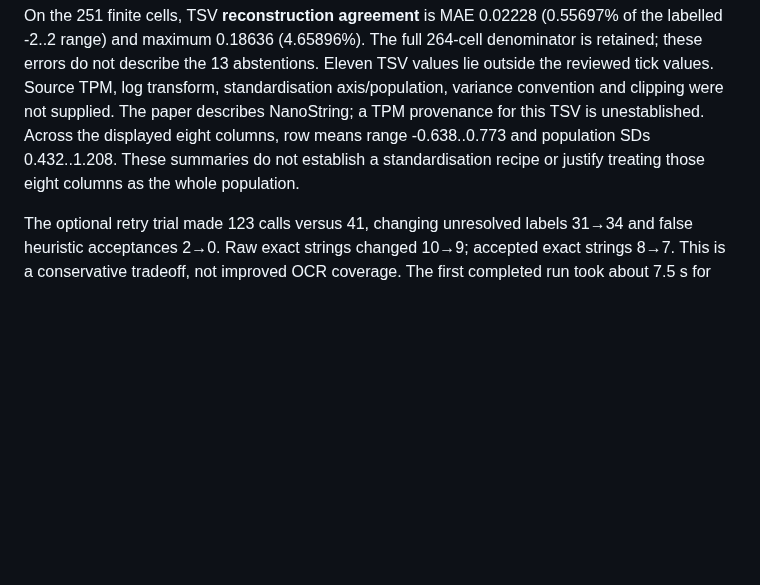
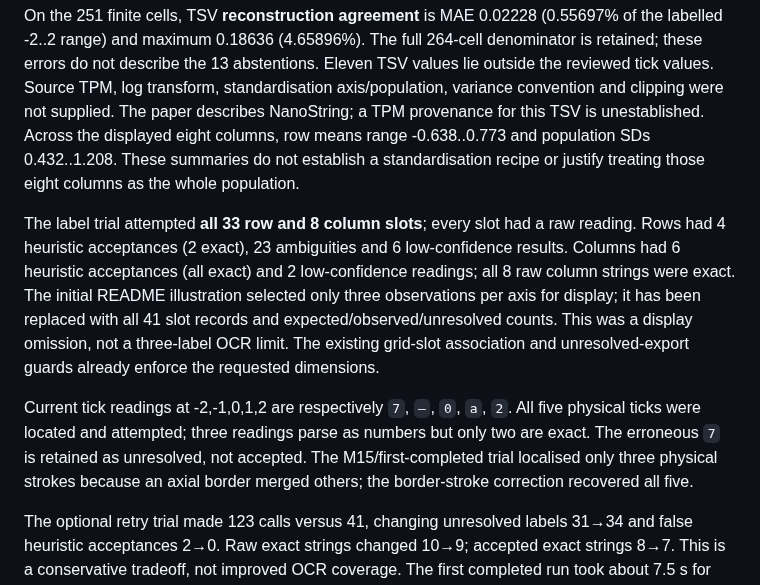
Before and after one commit to kim-fehl/heatmap-decoder, a Markdown page: docs/progress/M16.md, the part around the change. GitHub-like rendering; blank space fills up the shorter version.

```diff
--- a/docs/progress/M16.md
+++ b/docs/progress/M16.md
@@ -92,6 +92,21 @@ Across the displayed eight columns, row means range -0.638..0.773 and population
 SDs 0.432..1.208. These summaries do not establish a standardisation recipe or
 justify treating those eight columns as the whole population.
 
+The label trial attempted **all 33 row and 8 column slots**; every slot had a
+raw reading. Rows had 4 heuristic acceptances (2 exact), 23 ambiguities and 6
+low-confidence results. Columns had 6 heuristic acceptances (all exact) and 2
+low-confidence readings; all 8 raw column strings were exact. The initial README
+illustration selected only three observations per axis for display; it has been
+replaced with all 41 slot records and expected/observed/unresolved counts. This
+was a display omission, not a three-label OCR limit. The existing grid-slot
+association and unresolved-export guards already enforce the requested dimensions.
+
+Current tick readings at -2,-1,0,1,2 are respectively `7`, `—`, `0`, `a`, `2`.
+All five physical ticks were located and attempted; three readings parse as numbers
+but only two are exact. The erroneous `7` is retained as unresolved, not accepted.
+The M15/first-completed trial localised only three physical strokes because an
+axial border merged others; the border-stroke correction recovered all five.
+
 The optional retry trial made 123 calls versus 41, changing unresolved labels
 31→34 and false heuristic acceptances 2→0. Raw exact strings changed 10→9;
 accepted exact strings 8→7. This is a conservative tradeoff, not improved OCR
```
Also changed, not shown: README.md (+6 -2 lines), docs/images/recognition.png.
